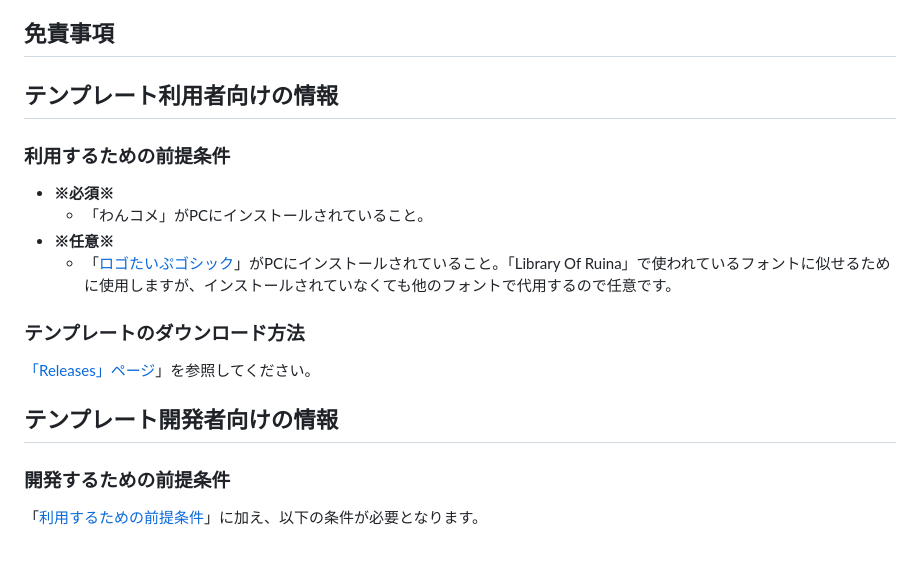
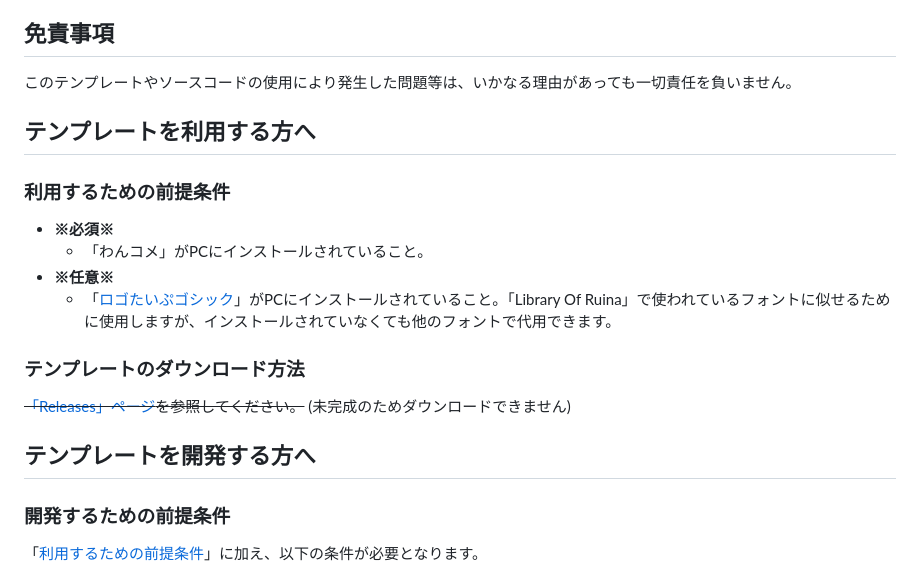
Before and after one commit to TanaUmbreon/OneCommeCustomTemplates, a Markdown page: README.md, the part around the change. GitHub-like rendering.

Commit message:
未完成のためReleaseページへのリンクを打ち消し。文等の言い回しを訂正。

```diff
--- a/README.md
+++ b/README.md
@@ -4,20 +4,22 @@
 
 ## 免責事項
 
-## テンプレート利用者向けの情報
+このテンプレートやソースコードの使用により発生した問題等は、いかなる理由があっても一切責任を負いません。
+
+## テンプレートを利用する方へ
 
 ### 利用するための前提条件
 
 - **※必須※**
   - 「わんコメ」がPCにインストールされていること。
 - **※任意※**
-  - 「[ロゴたいぷゴシック](http://www.fontna.com/blog/1226/)」がPCにインストールされていること。「Library Of Ruina」で使われているフォントに似せるために使用しますが、インストールされていなくても他のフォントで代用するので任意です。
+  - 「[ロゴたいぷゴシック](http://www.fontna.com/blog/1226/)」がPCにインストールされていること。「Library Of Ruina」で使われているフォントに似せるために使用しますが、インストールされていなくても他のフォントで代用できます。
 
 ### テンプレートのダウンロード方法
 
-[「Releases」ページ](https://github.com/TanaUmbreon/OneCommeCustomTemplates/releases)」を参照してください。
+~~[「Releases」ページ](https://github.com/TanaUmbreon/OneCommeCustomTemplates/releases)を参照してください。~~ (未完成のためダウンロードできません)
 
-## テンプレート開発者向けの情報
+## テンプレートを開発する方へ
 
 ### 開発するための前提条件
 
```
